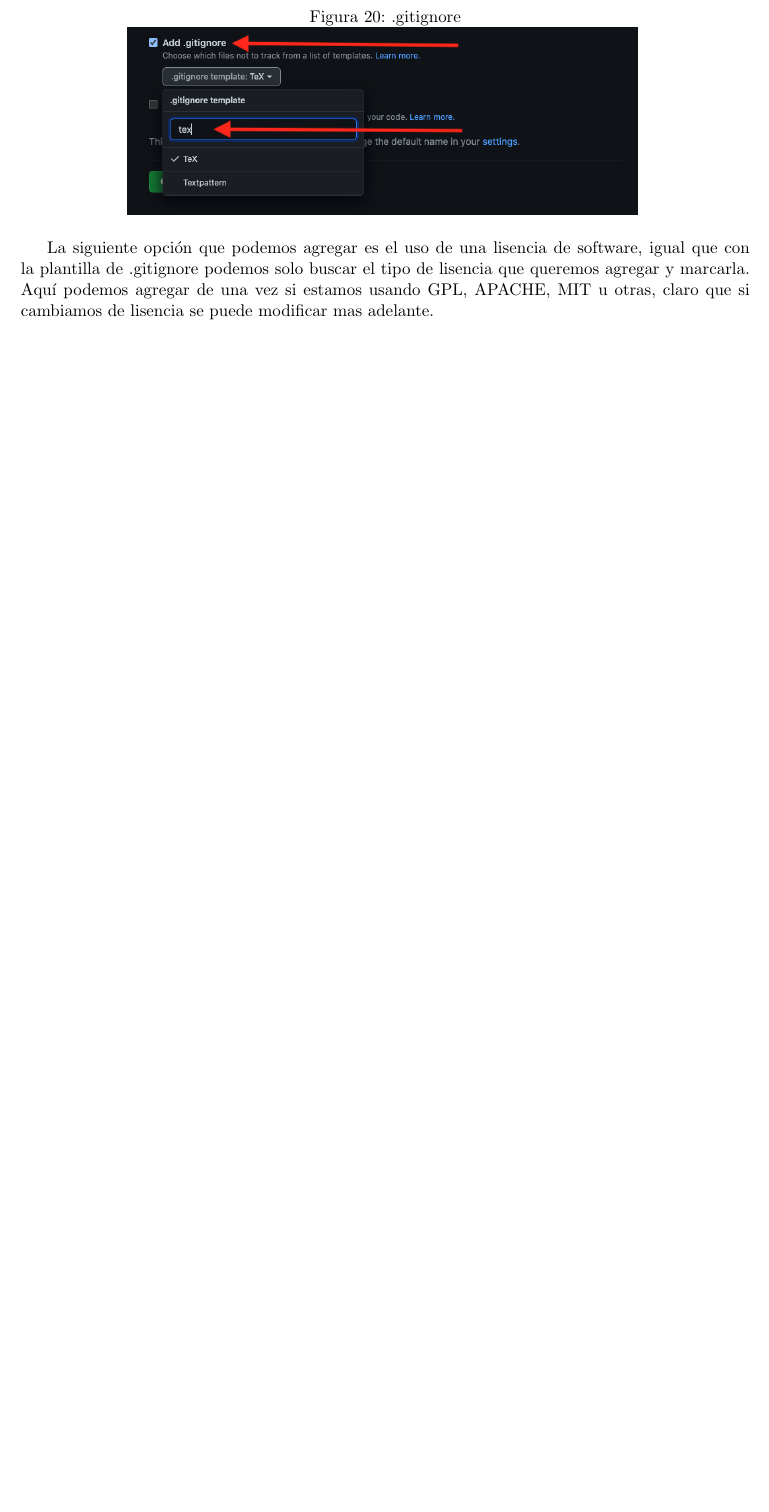
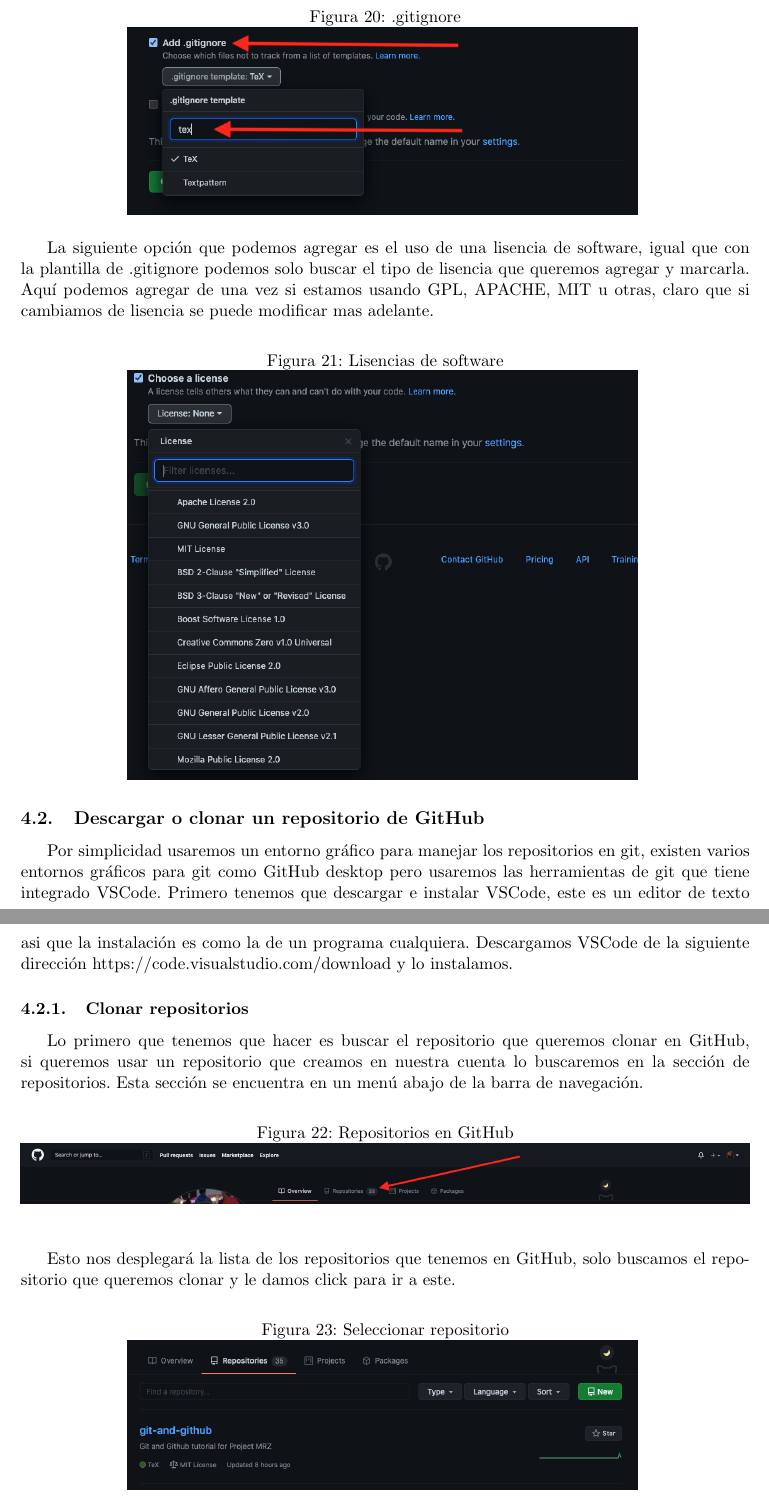
Before and after one commit to Misael1998/git-and-github, a LaTeX document (git.tex): part of page 14 of 15 before the commit and two parts of pages 14 and 15 of 16 after it, the two joined at a grey line, cut so that both start at the same text, the shorter picture padded with empty space. The pictures show the PDF file git.pdf that the author committed with the source.

Commit message:
Crear Repositorios#2

```diff
--- a/git.tex
+++ b/git.tex
@@ -294,3 +294,23 @@
   \label{fig:github-new-repo-5}
 \end{figure}
 
+\subsection{Descargar o clonar un repositorio de GitHub}
+
+Por simplicidad usaremos un entorno gráfico para manejar los repositorios en git, existen varios entornos gráficos para git como GitHub desktop pero usaremos las herramientas de git que tiene integrado VSCode. Primero tenemos que descargar e instalar VSCode, este es un editor de texto asi que la instalación es como la de un programa cualquiera. Descargamos VSCode de la siguiente dirección \url{https://code.visualstudio.com/download} y lo instalamos.
+
+\subsubsection{Clonar repositorios}
+
+Lo primero que tenemos que hacer es buscar el repositorio que queremos clonar en GitHub, si queremos usar un repositorio que creamos en nuestra cuenta lo buscaremos en la sección de repositorios. Esta sección se encuentra en un menú abajo de la barra de navegación.
+
+\begin{figure}[H]
+  \centering
+  \caption{Repositorios en GitHub}
+  \includegraphics[width=\textwidth]{./img/github-new-repo-6.png}
+  \label{fig:github-new-repo-6}
+\end{figure}
+
+Esto nos desplegará la lista de los repositorios que tenemos en GitHub, solo buscamos el repositorio que queremos clonar y le damos click para ir a este.
+
+\begin{figure}[H]
+  \centering
+  \caption{Seleccionar repositorio}
```
Also changed, not shown: git.pdf, img/Screen Shot 2021-05-13 at 11.40.11.png (deleted), img/github-new-repo-2.png, img/github-new-repo-6.png (added), img/github-new-repo-7.png (added), img/github-new-repo-8.png (added), git.tex (13 more changed lines).
